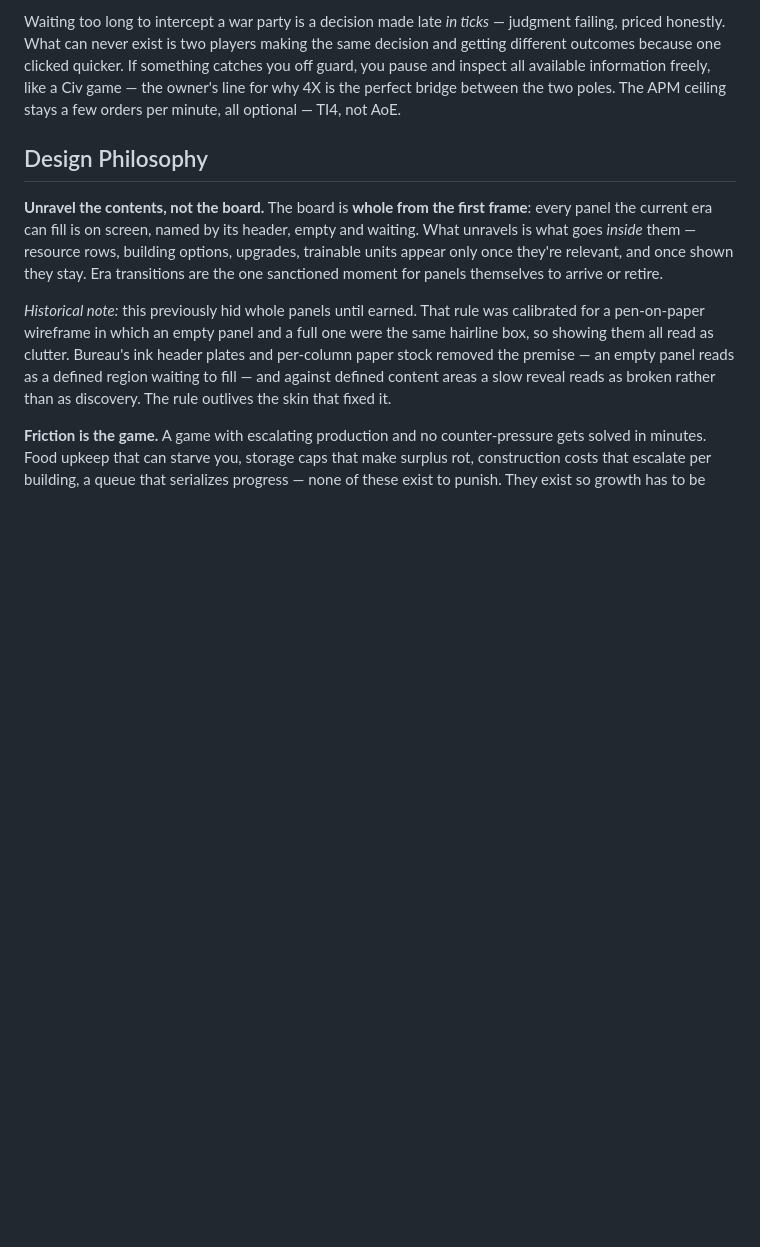
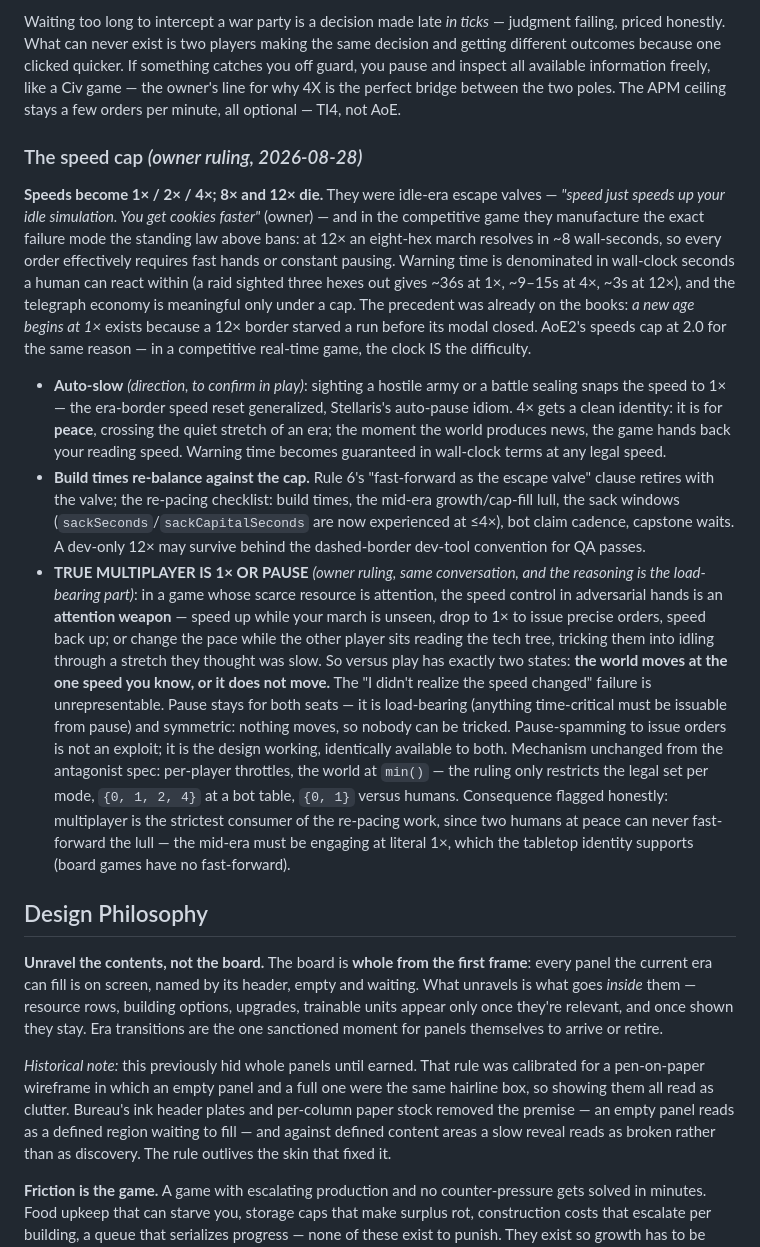
Before and after one commit to michaeldippold/idle-civ, a Markdown page: design.md, the part around the change. Drawn GitHub-style; blank space fills up the shorter version.

```diff
--- a/design.md
+++ b/design.md
@@ -245,6 +245,44 @@ priced honestly. What can never exist is two players making the same decision an
 outcomes because one clicked quicker. If something catches you off guard, you pause and inspect all
 available information freely, like a Civ game — the owner's line for why 4X is the perfect bridge
 between the two poles. The APM ceiling stays a few orders per minute, all optional — TI4, not AoE.
+
+### The speed cap *(owner ruling, 2026-08-28)*
+
+**Speeds become 1× / 2× / 4×; 8× and 12× die.** They were idle-era escape valves — *"speed just
+speeds up your idle simulation. You get cookies faster"* (owner) — and in the competitive game
+they manufacture the exact failure mode the standing law above bans: at 12× an eight-hex march
+resolves in ~8 wall-seconds, so every order effectively requires fast hands or constant pausing.
+Warning time is denominated in wall-clock seconds a human can react within (a raid sighted three
+hexes out gives ~36s at 1×, ~9–15s at 4×, ~3s at 12×), and the telegraph economy is meaningful
+only under a cap. The precedent was already on the books: *a new age begins at 1×* exists because
+a 12× border starved a run before its modal closed. AoE2's speeds cap at 2.0 for the same
+reason — in a competitive real-time game, the clock IS the difficulty.
+
+- **Auto-slow** *(direction, to confirm in play)*: sighting a hostile army or a battle sealing
+  snaps the speed to 1× — the era-border speed reset generalized, Stellaris's auto-pause idiom.
+  4× gets a clean identity: it is for **peace**, crossing the quiet stretch of an era; the moment
+  the world produces news, the game hands back your reading speed. Warning time becomes
+  guaranteed in wall-clock terms at any legal speed.
+- **Build times re-balance against the cap.** Rule 6's "fast-forward as the escape valve" clause
+  retires with the valve; the re-pacing checklist: build times, the mid-era growth/cap-fill lull,
+  the sack windows (`sackSeconds`/`sackCapitalSeconds` are now experienced at ≤4×), bot claim
+  cadence, capstone waits. A dev-only 12× may survive behind the dashed-border dev-tool
+  convention for QA passes.
+- **TRUE MULTIPLAYER IS 1× OR PAUSE** *(owner ruling, same conversation, and the reasoning is
+  the load-bearing part)*: in a game whose scarce resource is attention, the speed control in
+  adversarial hands is an **attention weapon** — speed up while your march is unseen, drop to 1×
+  to issue precise orders, speed back up; or change the pace while the other player sits reading
+  the tech tree, tricking them into idling through a stretch they thought was slow. So versus
+  play has exactly two states: **the world moves at the one speed you know, or it does not
+  move.** The "I didn't realize the speed changed" failure is unrepresentable. Pause stays for
+  both seats — it is load-bearing (anything time-critical must be issuable from pause) and
+  symmetric: nothing moves, so nobody can be tricked. Pause-spamming to issue orders is not an
+  exploit; it is the design working, identically available to both. Mechanism unchanged from the
+  antagonist spec: per-player throttles, the world at `min()` — the ruling only restricts the
+  legal set per mode, `{0, 1, 2, 4}` at a bot table, `{0, 1}` versus humans. Consequence flagged
+  honestly: multiplayer is the strictest consumer of the re-pacing work, since two humans at
+  peace can never fast-forward the lull — the mid-era must be engaging at literal 1×, which the
+  tabletop identity supports (board games have no fast-forward).
 
 ## Design Philosophy
 
```
Also changed, not shown: 2026-08-28-antagonist-spec.md (+17 -13 lines).
